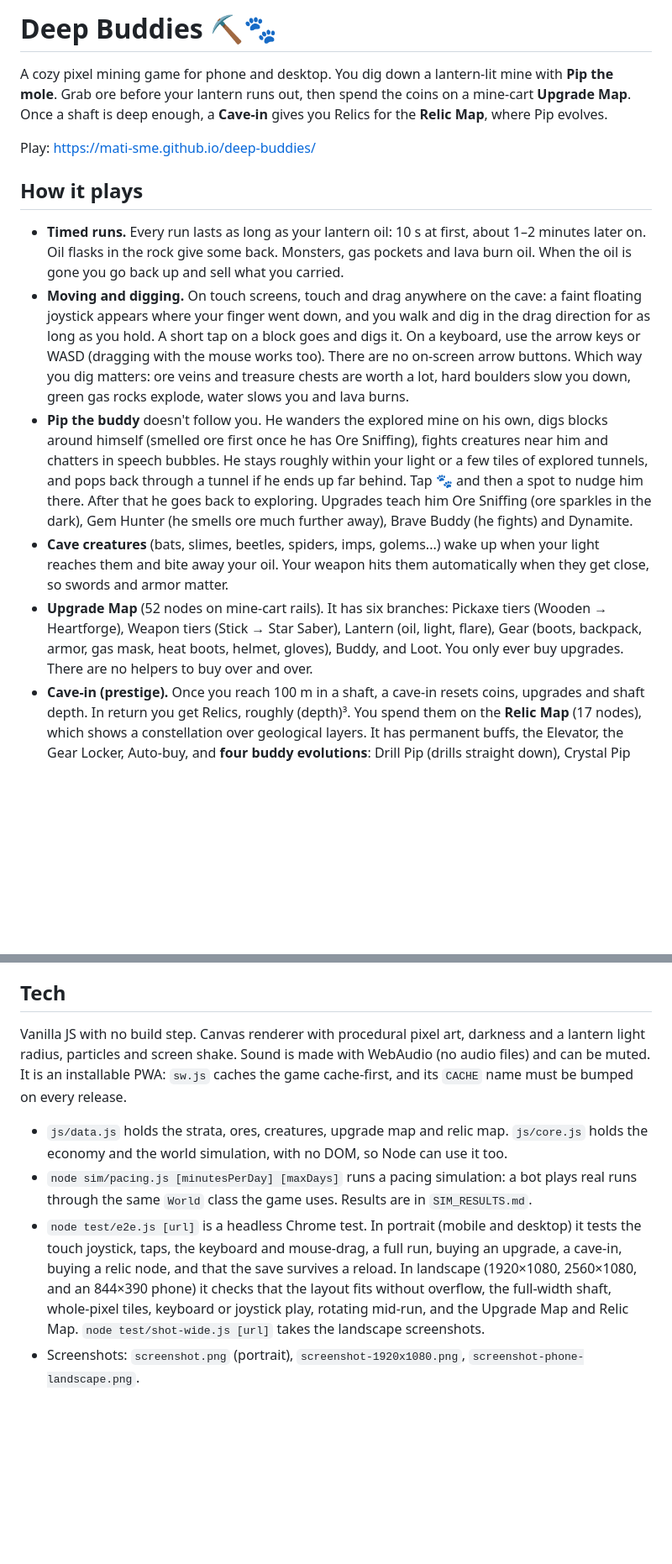
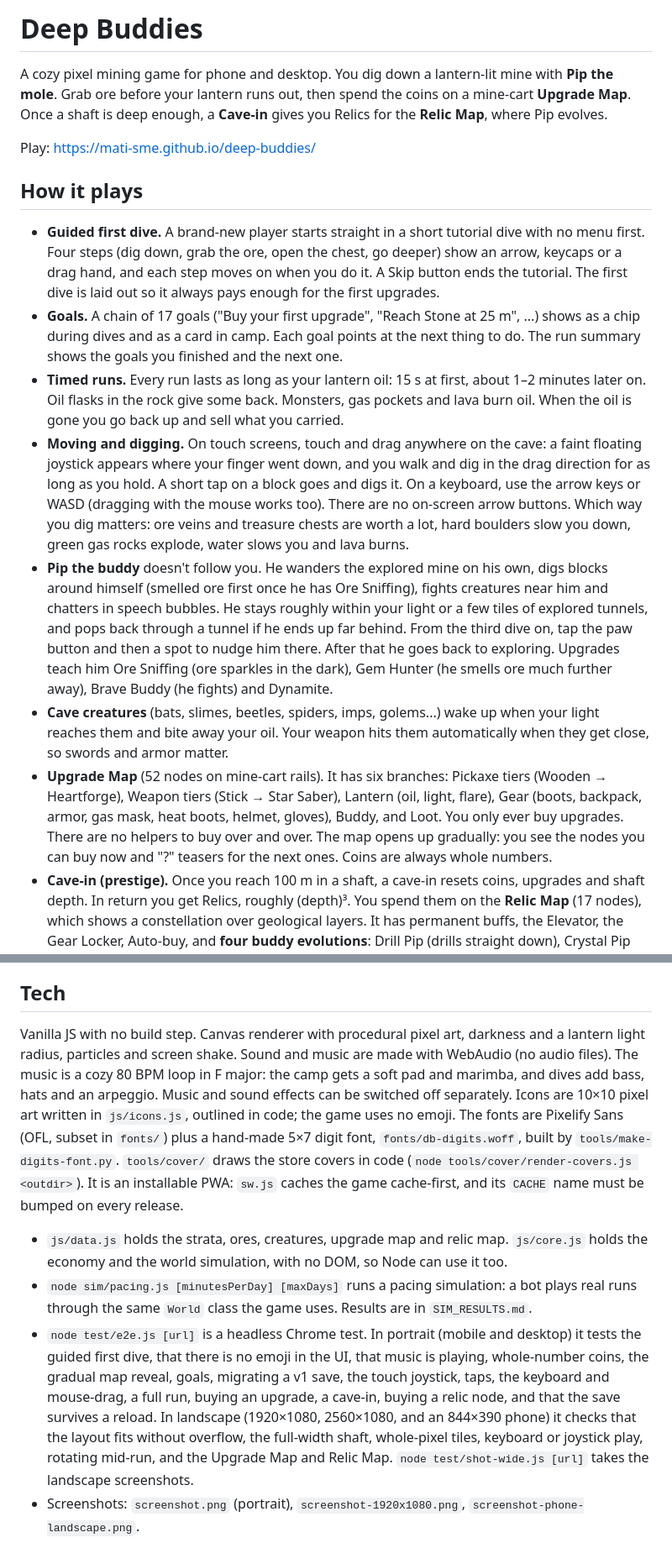
Before and after one commit to mati-sme/deep-buddies, a Markdown page: README.md, 2 parts joined by grey strips. Shown at 84% size. GitHub-like rendering; blank space fills up the shorter version.

Commit message:
v4 docs: README and SIM_RESULTS

```diff
--- a/README.md
+++ b/README.md
@@ -1,23 +1,25 @@
-# Deep Buddies ⛏️🐾
+# Deep Buddies
 
 A cozy pixel mining game for phone and desktop. You dig down a lantern-lit mine with **Pip the mole**. Grab ore before your lantern runs out, then spend the coins on a mine-cart **Upgrade Map**. Once a shaft is deep enough, a **Cave-in** gives you Relics for the **Relic Map**, where Pip evolves.
 
 Play: https://mati-sme.github.io/deep-buddies/
 
 ## How it plays
-- **Timed runs.** Every run lasts as long as your lantern oil: 10 s at first, about 1–2 minutes later on. Oil flasks in the rock give some back. Monsters, gas pockets and lava burn oil. When the oil is gone you go back up and sell what you carried.
+- **Guided first dive.** A brand-new player starts straight in a short tutorial dive with no menu first. Four steps (dig down, grab the ore, open the chest, go deeper) show an arrow, keycaps or a drag hand, and each step moves on when you do it. A Skip button ends the tutorial. The first dive is laid out so it always pays enough for the first upgrades.
+- **Goals.** A chain of 17 goals ("Buy your first upgrade", "Reach Stone at 25 m", ...) shows as a chip during dives and as a card in camp. Each goal points at the next thing to do. The run summary shows the goals you finished and the next one.
+- **Timed runs.** Every run lasts as long as your lantern oil: 15 s at first, about 1–2 minutes later on. Oil flasks in the rock give some back. Monsters, gas pockets and lava burn oil. When the oil is gone you go back up and sell what you carried.
 - **Moving and digging.** On touch screens, touch and drag anywhere on the cave: a faint floating joystick appears where your finger went down, and you walk and dig in the drag direction for as long as you hold. A short tap on a block goes and digs it. On a keyboard, use the arrow keys or WASD (dragging with the mouse works too). There are no on-screen arrow buttons. Which way you dig matters: ore veins and treasure chests are worth a lot, hard boulders slow you down, green gas rocks explode, water slows you and lava burns.
-- **Pip the buddy** doesn't follow you. He wanders the explored mine on his own, digs blocks around himself (smelled ore first once he has Ore Sniffing), fights creatures near him and chatters in speech bubbles. He stays roughly within your light or a few tiles of explored tunnels, and pops back through a tunnel if he ends up far behind. Tap 🐾 and then a spot to nudge him there. After that he goes back to exploring. Upgrades teach him Ore Sniffing (ore sparkles in the dark), Gem Hunter (he smells ore much further away), Brave Buddy (he fights) and Dynamite.
+- **Pip the buddy** doesn't follow you. He wanders the explored mine on his own, digs blocks around himself (smelled ore first once he has Ore Sniffing), fights creatures near him and chatters in speech bubbles. He stays roughly within your light or a few tiles of explored tunnels, and pops back through a tunnel if he ends up far behind. From the third dive on, tap the paw button and then a spot to nudge him there. After that he goes back to exploring. Upgrades teach him Ore Sniffing (ore sparkles in the dark), Gem Hunter (he smells ore much further away), Brave Buddy (he fights) and Dynamite.
 - **Cave creatures** (bats, slimes, beetles, spiders, imps, golems...) wake up when your light reaches them and bite away your oil. Your weapon hits them automatically when they get close, so swords and armor matter.
-- **Upgrade Map** (52 nodes on mine-cart rails). It has six branches: Pickaxe tiers (Wooden → Heartforge), Weapon tiers (Stick → Star Saber), Lantern (oil, light, flare), Gear (boots, backpack, armor, gas mask, heat boots, helmet, gloves), Buddy, and Loot. You only ever buy upgrades. There are no helpers to buy over and over.
+- **Upgrade Map** (52 nodes on mine-cart rails). It has six branches: Pickaxe tiers (Wooden → Heartforge), Weapon tiers (Stick → Star Saber), Lantern (oil, light, flare), Gear (boots, backpack, armor, gas mask, heat boots, helmet, gloves), Buddy, and Loot. You only ever buy upgrades. There are no helpers to buy over and over. The map opens up gradually: you see the nodes you can buy now and "?" teasers for the next ones. Coins are always whole numbers.
 - **Cave-in (prestige).** Once you reach 100 m in a shaft, a cave-in resets coins, upgrades and shaft depth. In return you get Relics, roughly (depth)³. You spend them on the **Relic Map** (17 nodes), which shows a constellation over geological layers. It has permanent buffs, the Elevator, the Gear Locker, Auto-buy, and **four buddy evolutions**: Drill Pip (drills straight down), Crystal Pip (sees ore far away), Ember Pip (burns monsters, walks through lava) and Star Pip (glows in the dark).
 - **Wide screens and landscape.** Landscape phones, tablets, 16:9 laptops and ultrawide monitors get a *wider* mine instead of a stretched or letterboxed one: the shaft gets more columns (11 in portrait, about 24 at 1920×1080, 32 at 2560×1080, 26 on a landscape phone, up to 40). Tile size comes from the screen height and is snapped so every art pixel is a whole number of device pixels, so the art stays crisp. If the shaft is wider than the screen, the camera scrolls sideways. Your light radius is still measured in tiles, so the dark feels the same. The camp, Upgrade Map and Relic Map use a side tab rail with side panels. On large monitors the UI scales up in proportion. Resizing and rotating the device both update the layout live, even in the middle of a run. Shaft width doesn't change pacing (see `SIM_RESULTS.md`).
 - **Saves** go to localStorage on each device (autosave every 10 s, after runs and after purchases). You can move a save with export/import.
 
 ## Tech
-Vanilla JS with no build step. Canvas renderer with procedural pixel art, darkness and a lantern light radius, particles and screen shake. Sound is made with WebAudio (no audio files) and can be muted. It is an installable PWA: `sw.js` caches the game cache-first, and its `CACHE` name must be bumped on every release.
+Vanilla JS with no build step. Canvas renderer with procedural pixel art, darkness and a lantern light radius, particles and screen shake. Sound and music are made with WebAudio (no audio files). The music is a cozy 80 BPM loop in F major: the camp gets a soft pad and marimba, and dives add bass, hats and an arpeggio. Music and sound effects can be switched off separately. Icons are 10×10 pixel art written in `js/icons.js`, outlined in code; the game uses no emoji. The fonts are Pixelify Sans (OFL, subset in `fonts/`) plus a hand-made 5×7 digit font, `fonts/db-digits.woff`, built by `tools/make-digits-font.py`. `tools/cover/` draws the store covers in code (`node tools/cover/render-covers.js <outdir>`). It is an installable PWA: `sw.js` caches the game cache-first, and its `CACHE` name must be bumped on every release.
 
 - `js/data.js` holds the strata, ores, creatures, upgrade map and relic map. `js/core.js` holds the economy and the world simulation, with no DOM, so Node can use it too.
 - `node sim/pacing.js [minutesPerDay] [maxDays]` runs a pacing simulation: a bot plays real runs through the same `World` class the game uses. Results are in `SIM_RESULTS.md`.
-- `node test/e2e.js [url]` is a headless Chrome test. In portrait (mobile and desktop) it tests the touch joystick, taps, the keyboard and mouse-drag, a full run, buying an upgrade, a cave-in, buying a relic node, and that the save survives a reload. In landscape (1920×1080, 2560×1080, and an 844×390 phone) it checks that the layout fits without overflow, the full-width shaft, whole-pixel tiles, keyboard or joystick play, rotating mid-run, and the Upgrade Map and Relic Map. `node test/shot-wide.js [url]` takes the landscape screenshots.
+- `node test/e2e.js [url]` is a headless Chrome test. In portrait (mobile and desktop) it tests the guided first dive, that there is no emoji in the UI, that music is playing, whole-number coins, the gradual map reveal, goals, migrating a v1 save, the touch joystick, taps, the keyboard and mouse-drag, a full run, buying an upgrade, a cave-in, buying a relic node, and that the save survives a reload. In landscape (1920×1080, 2560×1080, and an 844×390 phone) it checks that the layout fits without overflow, the full-width shaft, whole-pixel tiles, keyboard or joystick play, rotating mid-run, and the Upgrade Map and Relic Map. `node test/shot-wide.js [url]` takes the landscape screenshots.
 - Screenshots: `screenshot.png` (portrait), `screenshot-1920x1080.png`, `screenshot-phone-landscape.png`.
```
Also changed, not shown: SIM_RESULTS.md (+56 -55 lines).
